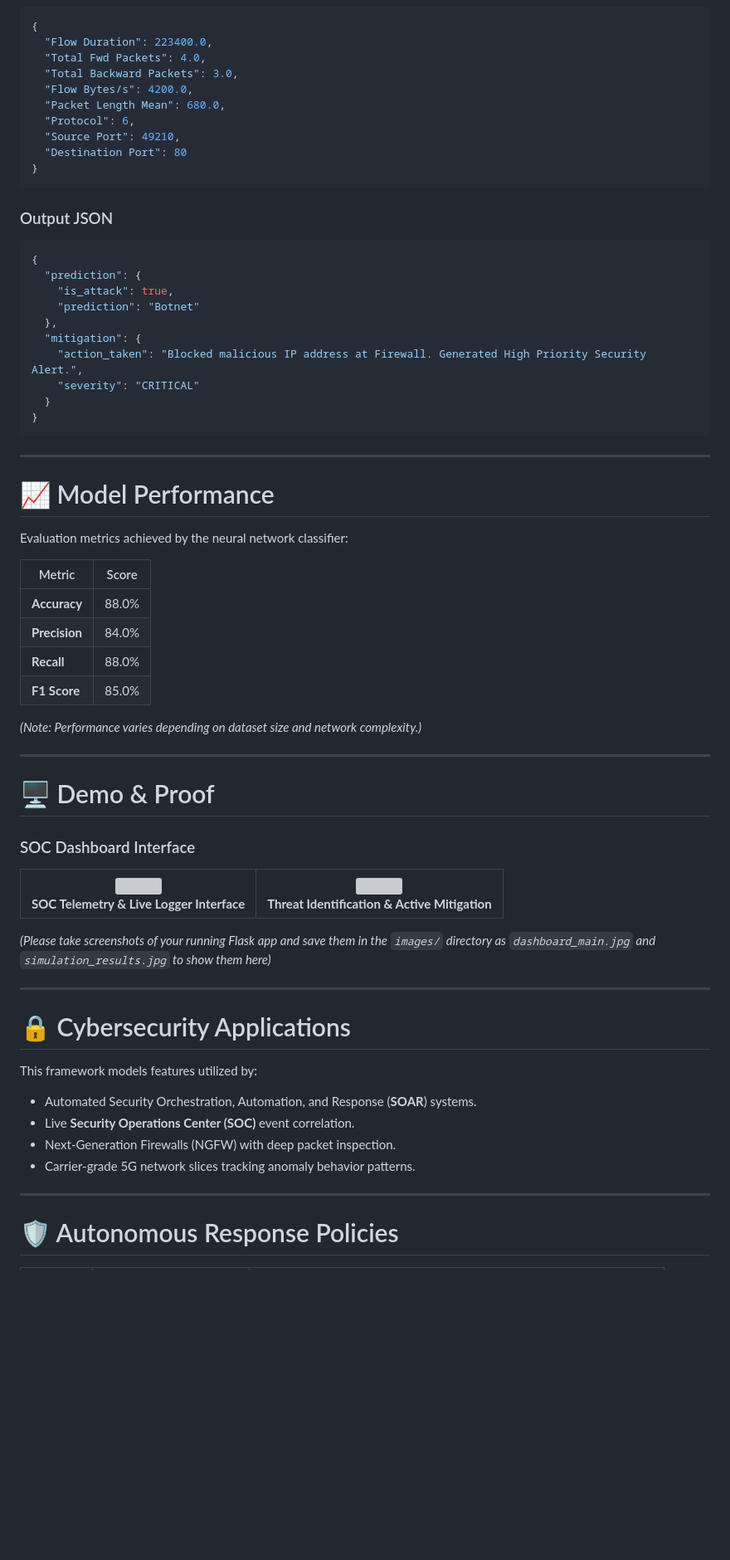
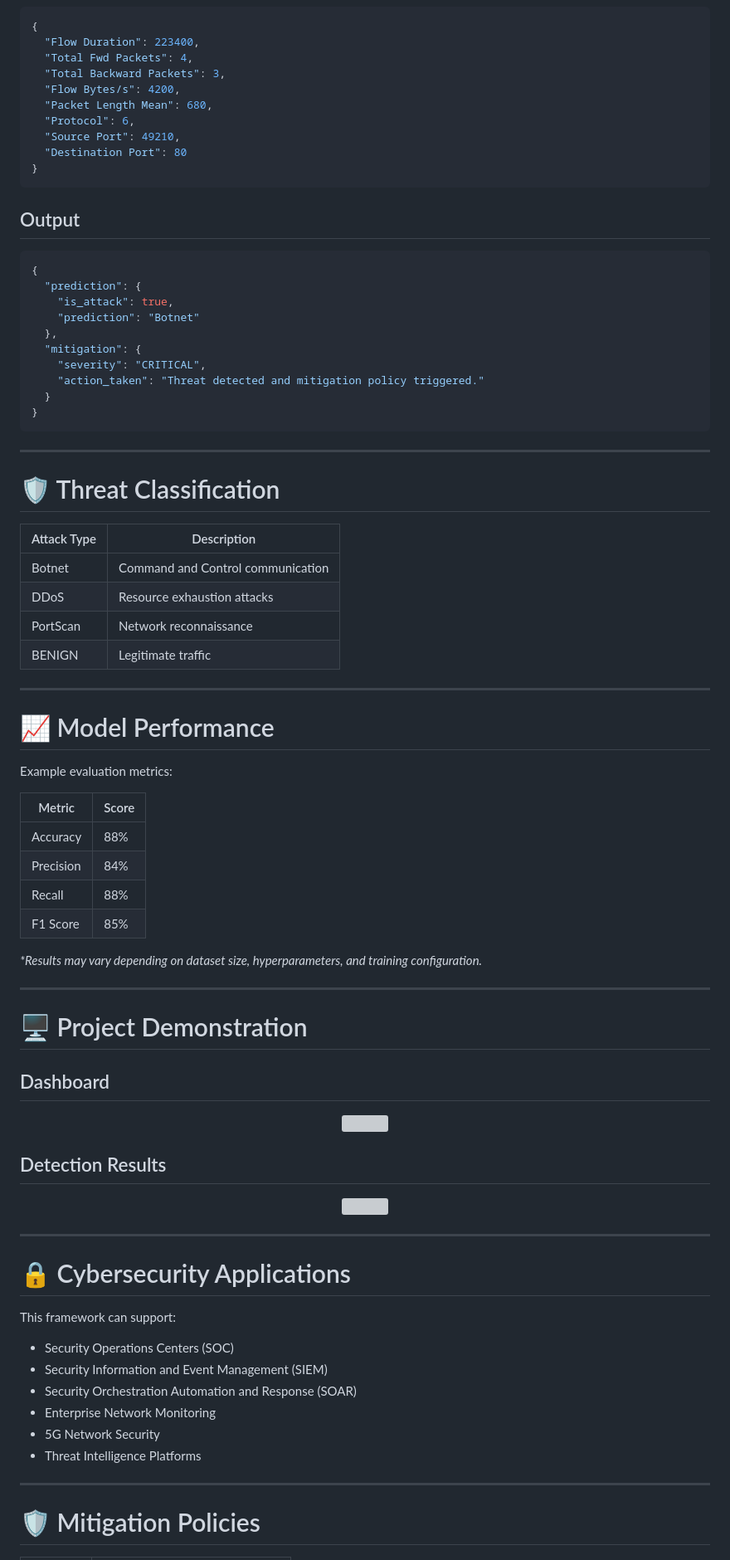
Before and after one commit to suryagandhan/Advanced_IDS_Project, a Markdown page: README.md, the part around one of its changes. Shown at 83% size. GitHub-like rendering; blank space fills up the shorter version; grey boxes are pictures that could not be loaded.

````diff
--- a/README.md
+++ b/README.md
@@ -184,17 +264,17 @@ Inside the dashboard, you can:
 ```json
 {
-  "Flow Duration": 223400.0,
-  "Total Fwd Packets": 4.0,
-  "Total Backward Packets": 3.0,
-  "Flow Bytes/s": 4200.0,
-  "Packet Length Mean": 680.0,
+  "Flow Duration": 223400,
+  "Total Fwd Packets": 4,
+  "Total Backward Packets": 3,
+  "Flow Bytes/s": 4200,
+  "Packet Length Mean": 680,
   "Protocol": 6,
   "Source Port": 49210,
   "Destination Port": 80
 }
 ```
 
-### Output JSON
+## Output
 ```json
 {
   "prediction": {
@@ -202,60 +282,67 @@ Inside the dashboard, you can:
     "prediction": "Botnet"
   },
   "mitigation": {
-    "action_taken": "Blocked malicious IP address at Firewall. Generated High Priority Security Alert.",
-    "severity": "CRITICAL"
+    "severity": "CRITICAL",
+    "action_taken": "Threat detected and mitigation policy triggered."
   }
 }
 ```
 
 ---
 
-# 📈 Model Performance
+# 🛡️ Threat Classification
 
-Evaluation metrics achieved by the neural network classifier:
-
-| Metric | Score |
-|------|------|
-| **Accuracy** | 88.0% |
-| **Precision** | 84.0% |
-| **Recall** | 88.0% |
-| **F1 Score** | 85.0% |
-
-*(Note: Performance varies depending on dataset size and network complexity.)*
+| Attack Type | Description |
+|---|---|
+| Botnet | Command and Control communication |
+| DDoS | Resource exhaustion attacks |
+| PortScan | Network reconnaissance |
+| BENIGN | Legitimate traffic |
 
 ---
 
-# 🖥️ Demo & Proof
+# 📈 Model Performance
 
-### SOC Dashboard Interface
+Example evaluation metrics:
 
-<table align="center">
-<tr>
-<td align="center">
-<img src="images/dashboard_main.jpg" width="450"><br>
-<b>SOC Telemetry & Live Logger Interface</b>
-</td>
+| Metric | Score |
+|---|---|
+| Accuracy | 88% |
+| Precision | 84% |
+| Recall | 88% |
+| F1 Score | 85% |
 
-<td align="center">
-<img src="images/simulation_results.jpg" width="450"><br>
-<b>Threat Identification & Active Mitigation</b>
-</td>
-</tr>
-</table>
+*\*Results may vary depending on dataset size, hyperparameters, and training configuration.*
 
-*(Please take screenshots of your running Flask app and save them in the `images/` directory as `dashboard_main.jpg` and `simulation_results.jpg` to show them here)*
+---
+
+# 🖥️ Project Demonstration
+
+## Dashboard
+
+<p align="center">
+  <img src="images/dashboard_main.jpg" width="800">
+</p>
+
+## Detection Results
+
+<p align="center">
+  <img src="images/simulation_results.jpg" width="800">
+</p>
 
 ---
 
 # 🔒 Cybersecurity Applications
 
-This framework models features utilized by:
-- Automated Security Orchestration, Automation, and Response (**SOAR**) systems.
-- Live **Security Operations Center (SOC)** event correlation.
-- Next-Generation Firewalls (NGFW) with deep packet inspection.
-- Carrier-grade 5G network slices tracking anomaly behavior patterns.
+This framework can support:
+* Security Operations Centers (SOC)
+* Security Information and Event Management (SIEM)
+* Security Orchestration Automation and Response (SOAR)
+* Enterprise Network Monitoring
+* 5G Network Security
+* Threat Intelligence Platforms
 
 ---
 
-# 🛡️ Autonomous Response Policies
+# 🛡️ Mitigation Policies
 
````
Also changed, not shown: other parts of README.md (+200 -101 lines).
